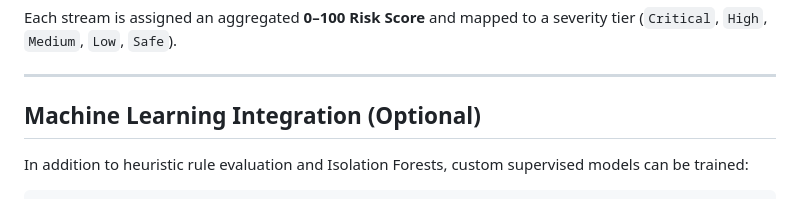
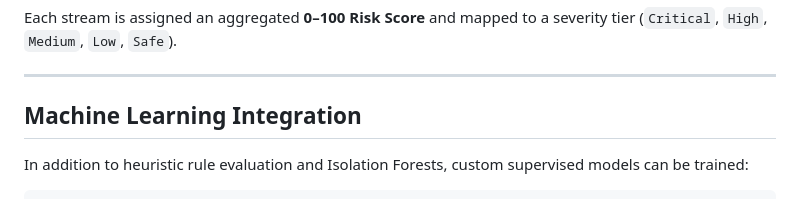
Before and after one commit to priyansh3161/CYBER-Shield-, a Markdown page: README.md, the part around the change. GitHub-like rendering.

Commit message:
Update Machine Learning Integration section header
Removed 'Optional' from 'Machine Learning Integration' section.

```diff
--- a/README.md
+++ b/README.md
@@ -176,7 +176,7 @@ Each stream is assigned an aggregated **0–100 Risk Score** and mapped to a sev
 
 ---
 
-## Machine Learning Integration (Optional)
+## Machine Learning Integration
 
 In addition to heuristic rule evaluation and Isolation Forests, custom supervised models can be trained:
 
```
